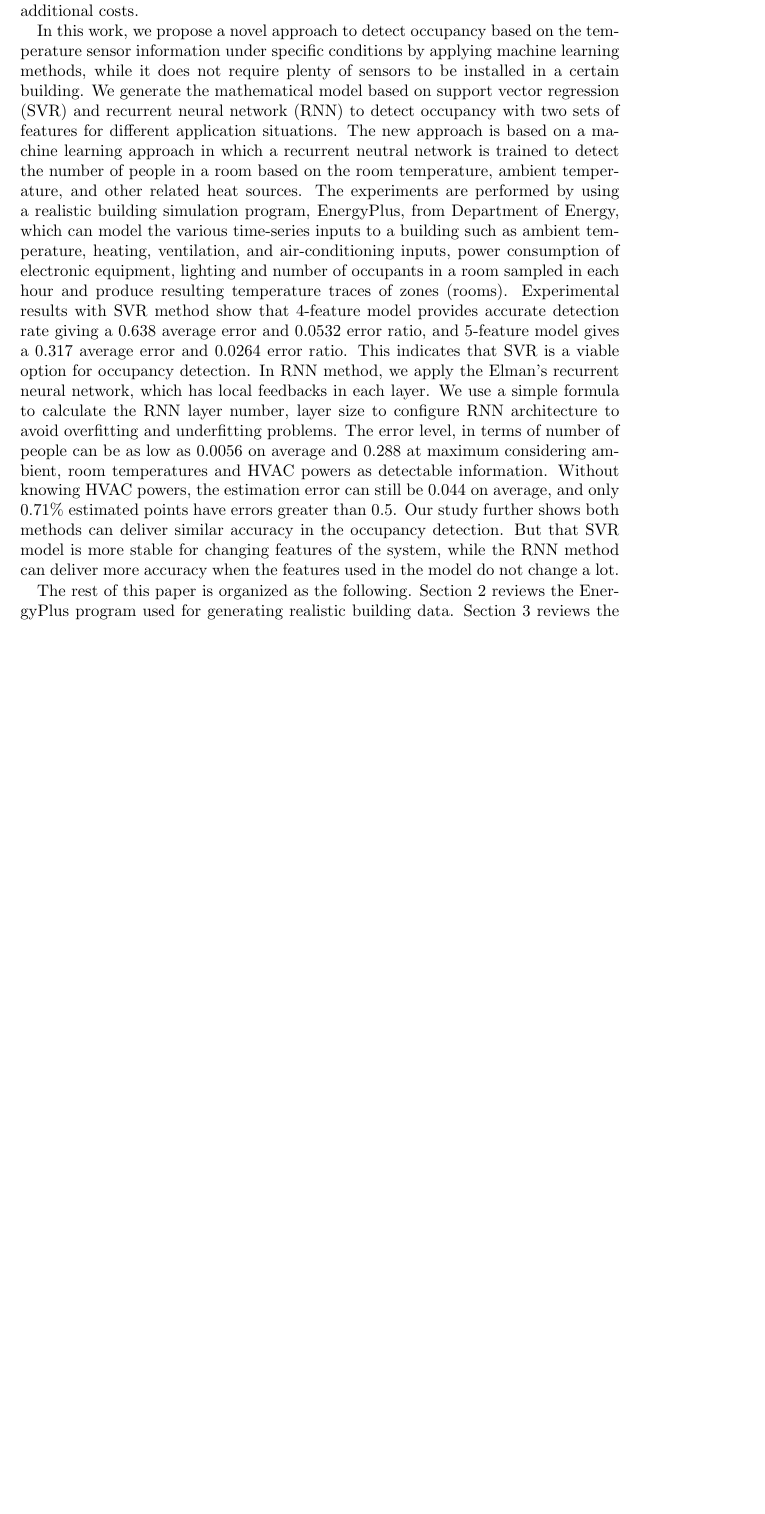
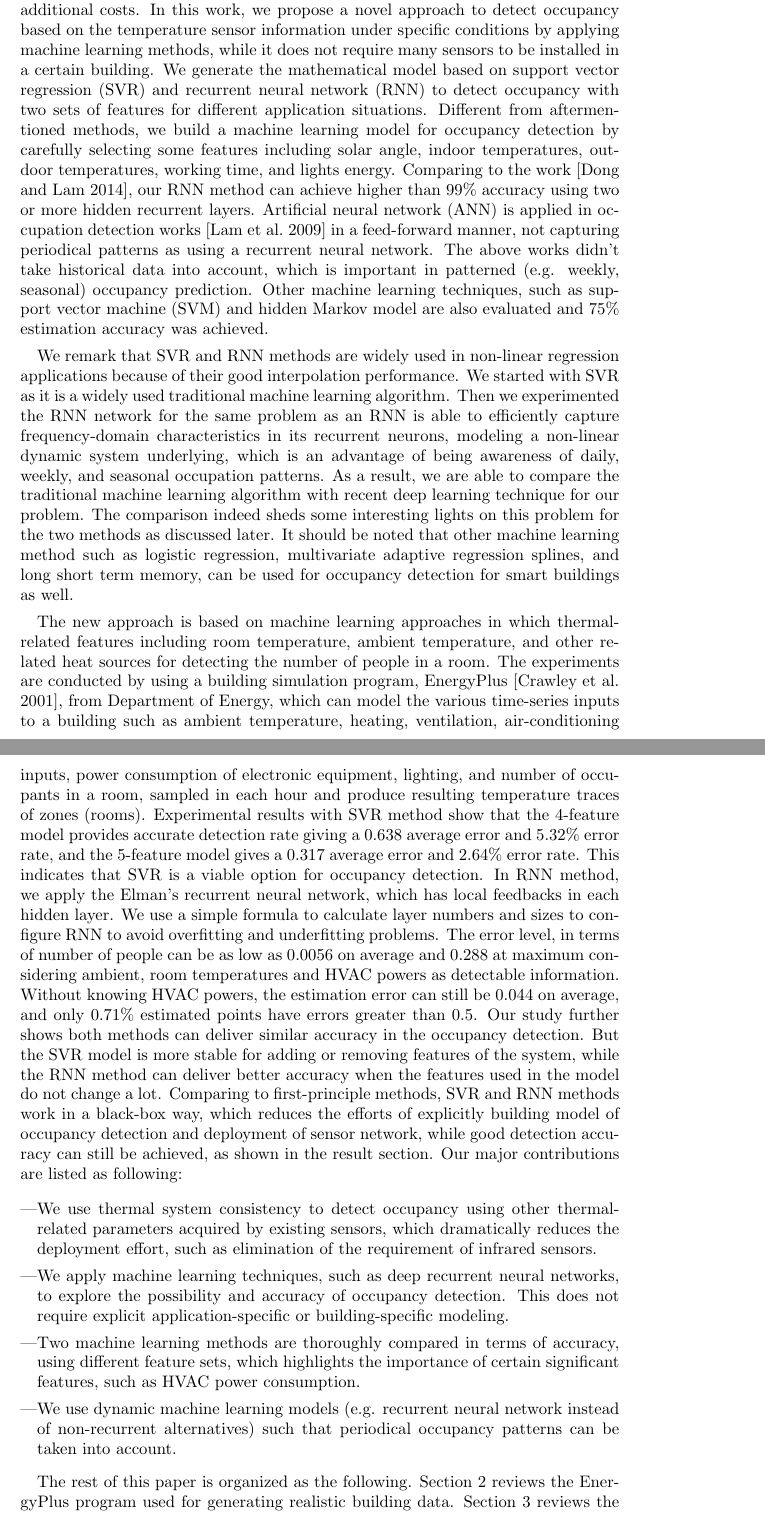
Before and after one commit to haibaosjtu/j_build_occup_det18, a LaTeX thesis (j_build_occup_det16.tex, which reads intro.tex): part of page 3 of 22 before the commit and two parts of pages 3 and 4 of 23 after it, the two joined at a grey line, cut so that both start at the same text, the shorter picture padded with empty space. Compiled offline with pdfLaTeX.

Commit message:
Add files via upload

```diff
--- a/intro.tex
+++ b/intro.tex
@@ -52,2 +57,0 @@ will lead to small disruptions or perturbations of temperature in a
-room, temperature sensor information can be analyzed to detect the
-occupancy and even the number of persons without additional costs.
@@ -115,47 +63,101 @@ occupancy and even the number of persons without additional costs.
+can be analyzed to detect the occupancy and even the number of persons
+without additional costs.
 In this work, we propose a novel approach to detect occupancy based on
 the temperature sensor information under specific conditions by
-applying machine learning methods, while it does not require plenty of
+applying machine learning methods, while it does not require many
 sensors to be installed in a certain building.  We generate the
 mathematical model based on support vector regression (SVR) and
 recurrent neural network (RNN) to detect occupancy with two sets of
-features for different application situations. The new approach is
-based on a machine learning approach in which a recurrent neutral
-network is trained to detect the number of people in a room based on
-the room temperature, ambient temperature, and other related heat
-sources. The experiments are performed by using a realistic building
-simulation program, EnergyPlus, from Department of Energy, which can
-model the various time-series inputs to a building such as ambient
-temperature, heating, ventilation, and air-conditioning inputs, power
-consumption of electronic equipment, lighting and number of occupants
-in a room sampled in each hour and produce resulting temperature
-traces of zones (rooms).  Experimental results with SVR method show
-that 4-feature model provides accurate detection rate giving a 0.638
-average error and 0.0532 error ratio, and 5-feature model gives a
-0.317 average error and 0.0264 error ratio. This indicates that SVR is
-a viable option for occupancy detection.  In RNN method, we apply the
-Elman's recurrent neural network, which has local feedbacks in each
-layer. We use a simple formula to calculate the RNN layer number,
-layer size to configure RNN architecture to avoid overfitting and
-underfitting problems. The error level, in terms of number of people
-can be as low as 0.0056 on average and 0.288 at maximum considering
-ambient, room temperatures and HVAC powers as detectable
-information. Without knowing HVAC powers, the estimation error can
-still be 0.044 on average, and only 0.71\% estimated points have
-errors greater than 0.5. Our study further shows both methods can
-deliver similar accuracy in the occupancy detection.  But that SVR
-model is more stable for changing features of the system, while the
-RNN method can deliver more accuracy when the features used in the
-model do not change a lot.
+features for different application situations.
+Different from
+  aftermentioned methods, we build a machine learning model for
+  occupancy detection by carefully selecting some features including
+  solar angle, indoor temperatures, outdoor temperatures, working
+  time, and lights energy. Comparing to the work \cite{dong2014real},
+  our RNN method can achieve higher than 99\% accuracy using two or
+  more hidden recurrent layers. Artificial neural network (ANN) is
+  applied in occupation detection works \cite{lam2009occupancy} in a
+  feed-forward manner, not capturing periodical patterns as using a
+  recurrent neural network. The above works didn't take historical data into
+  account, which is important in patterned (e.g.  weekly, seasonal) occupancy
+  prediction. Other machine learning techniques, such as support vector machine
+  (SVM) and hidden Markov model are also evaluated and 75\% estimation accuracy
+  was achieved.
+
+We remark that SVR and RNN methods are widely used in non-linear
+  regression applications because of their good interpolation
+  performance.  We started with SVR as it is a widely used traditional
+  machine learning algorithm. Then we experimented the RNN network for the
+  same problem as an RNN is able to efficiently capture
+  frequency-domain characteristics in its recurrent neurons, modeling
+  a non-linear dynamic system underlying, which is an advantage of
+  being awareness of daily, weekly, and seasonal occupation patterns.
+  As a result, we are able to compare the traditional machine learning
+  algorithm with recent deep learning technique for our problem. The
+  comparison indeed sheds some interesting lights on this problem for
+  the two methods as discussed later.  It should be noted that
+  other machine learning method such as logistic regression, multivariate
+  adaptive regression splines, and long short term memory, can be used for
+  occupancy detection for smart buildings as well.
+
+The new approach is based on machine learning
+  approaches in which thermal-related features including room
+  temperature, ambient temperature, and other related heat sources for
+  detecting the number of people in a room.  The experiments are
+  conducted by using a building simulation program,
+  EnergyPlus \cite{energyplus:2001vf}, from Department of Energy,
+  which can model the various time-series inputs to a building such as
+  ambient temperature, heating, ventilation, air-conditioning
+  inputs, power consumption of electronic equipment, lighting, and
+  number of occupants in a room, sampled in each hour and produce
+  resulting temperature traces of zones (rooms).  Experimental
+results with SVR method show that the 4-feature model provides accurate
+detection rate giving a 0.638 average error and 5.32\% error rate, and
+the 5-feature model gives a 0.317 average error and 2.64\% error
+rate. This indicates that SVR is a viable option for occupancy
+detection.  In RNN method, we apply the Elman's recurrent neural
+network, which has local feedbacks in each hidden layer. We use a simple
+formula to calculate layer numbers and sizes to configure RNN
+to avoid overfitting and underfitting problems. The error
+level, in terms of number of people can be as low as 0.0056 on average
+and 0.288 at maximum considering ambient, room temperatures and HVAC
+powers as detectable information. Without knowing HVAC powers, the
+estimation error can still be 0.044 on average, and only 0.71\%
+estimated points have errors greater than 0.5. Our study further shows
+both methods can deliver similar accuracy in the occupancy
+detection. But the SVR model is more stable for
+  adding or removing features of the system, while the RNN method can
+  deliver better accuracy when the features used in the model do not
+  change a lot. Comparing to first-principle methods, SVR and
+  RNN methods work in a black-box way, which reduces the efforts of
+  explicitly building model of occupancy detection and deployment of sensor
+  network, while good detection accuracy can still be achieved, as shown in the
+  result section. Our major contributions are listed as
+  following:
+\begin{itemize}
+\item We use thermal system consistency to detect occupancy using other
+    thermal-related parameters acquired by existing sensors, which dramatically
+    reduces the deployment effort, such as elimination of the requirement
+    of infrared sensors.
+\item We apply machine learning techniques, such as deep recurrent neural
+    networks, to explore the possibility and accuracy of occupancy detection.
+    This does not require explicit application-specific or building-specific
+    modeling.
+\item Two machine learning methods are thoroughly compared in terms of accuracy,
+    using different feature sets, which highlights the importance of certain
+    significant features, such as HVAC power consumption.
+\item We use dynamic machine learning models (e.g. recurrent neural network
+    instead of non-recurrent alternatives) such that periodical occupancy
+    patterns can be taken into account.
+\end{itemize}
 
 
 The rest of this paper is organized as the following.
-Section~\ref{sec:energy_plus_review} reviews the EnergyPlus program
-used for generating realistic building
-data. Section~\ref{sec:machine_learning_review} reviews the two machine
-learning methods SVR and Elman's recurrent neural network (ELNN) used
-in this work. Section~\ref{sec:proposed_methods} introduces the two
-methods for the given problems of occupancy detections based on the
-thermal sensor information. Then the experimental results based on the
-two methods, discussions and comparison between the two methods are
-presented in Section~\ref{sec:results}. Section~\ref{sec:conclution}
-concludes this paper.
+Section~\ref{sec:energy_plus_review} reviews the EnergyPlus program used for
+generating realistic building data. Section~\ref{sec:machine_learning_review}
+reviews the two machine learning methods SVR and Elman's recurrent neural
+network (ELNN) used in this work. Section~\ref{sec:proposed_methods} introduces
+the two methods for the given problems of occupancy detections based on the
+thermal sensor information. Then the experimental results based on the two
+methods, discussions and comparison between the two methods are presented in
+Section~\ref{sec:results}. Section~\ref{sec:conclution} concludes this paper.
```
Also changed, not shown: intro.tex (142 more changed lines).
